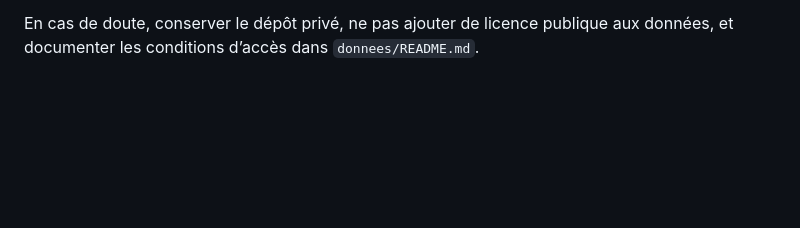
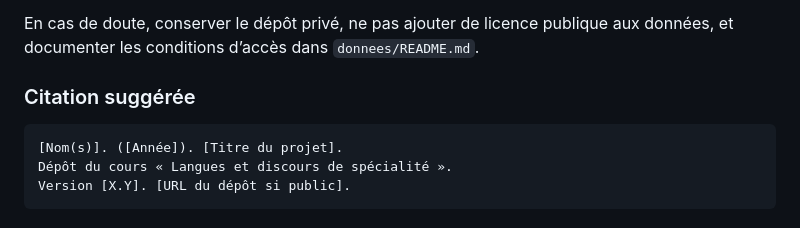
Before and after one commit to FrancisLa/Langues_de_specialite, a Markdown page: README.md, the part around the change. Rendered like a GitHub page; blank space fills up the shorter version.

````diff
--- a/README.md
+++ b/README.md
@@ -431,3 +431,11 @@ guides ou productions pédagogiques, mais elle ne doit pas être appliquée
 En cas de doute, conserver le dépôt privé, ne pas ajouter de licence
 publique aux données, et documenter les conditions d’accès dans
 `donnees/README.md`.
+
+### Citation suggérée
+
+```text
+[Nom(s)]. ([Année]). [Titre du projet].
+Dépôt du cours « Langues et discours de spécialité ».
+Version [X.Y]. [URL du dépôt si public].
+```
````
